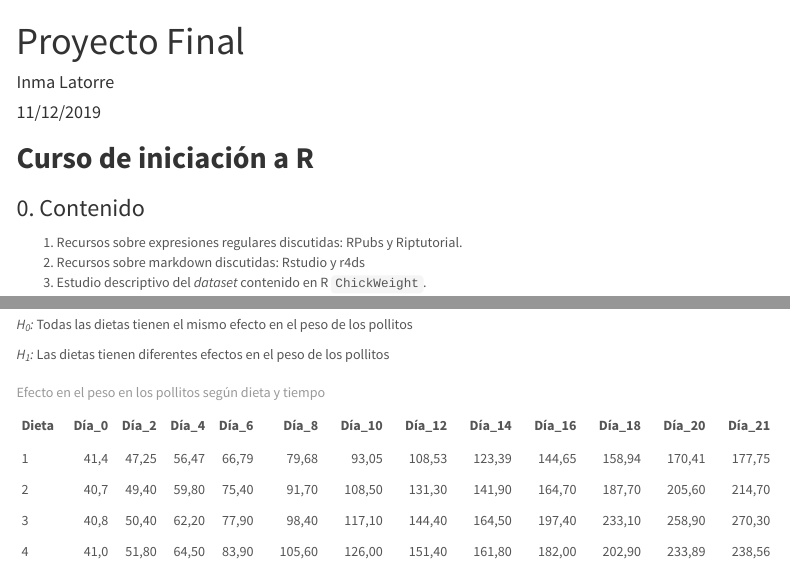
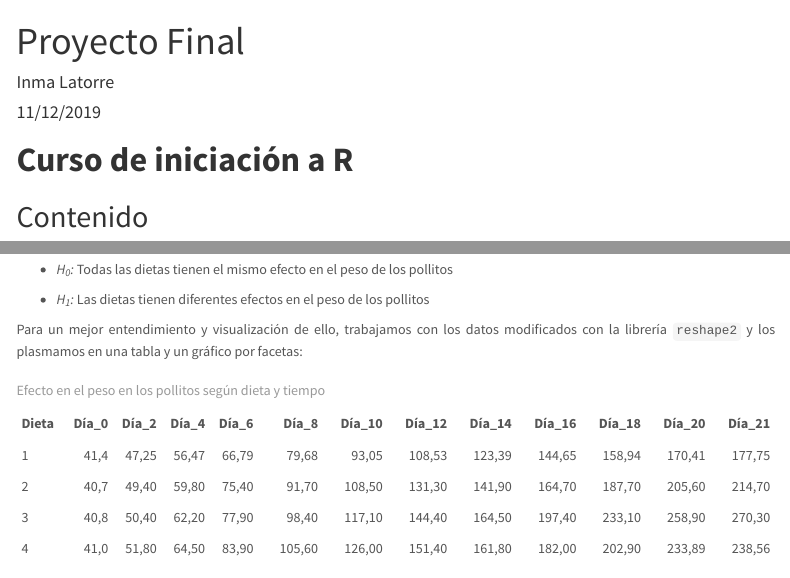
Before and after one commit to InmaLatorre/Proyecto_Final_R, an R Markdown document (InmaLatorre_ProyectoFinalR.Rmd): the page in a window 1100 px wide, from its top, and a second part further down, joined at a grey line. Rendered offline with R 4.5, knitr and Pandoc, with nearby package versions; menus at the side of the page are left out.

Commit message:
Retoques

````diff
--- a/InmaLatorre_ProyectoFinalR.Rmd
+++ b/InmaLatorre_ProyectoFinalR.Rmd
@@ -16,9 +16,9 @@ output:
 knitr::opts_chunk$set(echo = TRUE)
 ```
 
-## **Curso de iniciación a R**
+# **Curso de iniciación a R**
 
-### 0. Contenido
+## Contenido
 
 1. Recursos sobre expresiones regulares discutidas: RPubs y Riptutorial.
 1. Recursos sobre markdown discutidas: Rstudio y r4ds
@@ -168,12 +169,11 @@ La media de peso el día del nacimiento de los pollitos fue 41.06 gramos. La med
 
 Por último, estudiaremos la evolución del peso con el transcurso de los días en cada una de las dietas para poder contrastar las siguientes hipótesis:
 
+- _H<sub>0</sub>:_ Todas las dietas tienen el mismo efecto en el peso de los pollitos
 
-_H<sub>0</sub>:_ Todas las dietas tienen el mismo efecto en el peso de los pollitos
+- _H<sub>1</sub>:_ Las dietas tienen diferentes efectos en el peso de los pollitos
 
-_H<sub>1</sub>:_ Las dietas tienen diferentes efectos en el peso de los pollitos
-
-
+Para un mejor entendimiento y visualización de ello, trabajamos con los datos modificados con la librería `reshape2` y los plasmamos en una tabla y un gráfico por facetas:
 
 ```{r dieta_dias_tabla, echo=FALSE}
 
````
Also changed, not shown: InmaLatorre_ProyectoFinalR.html (added), InmaLatorre_ProyectoFinalR.Rmd (7 more changed lines).
